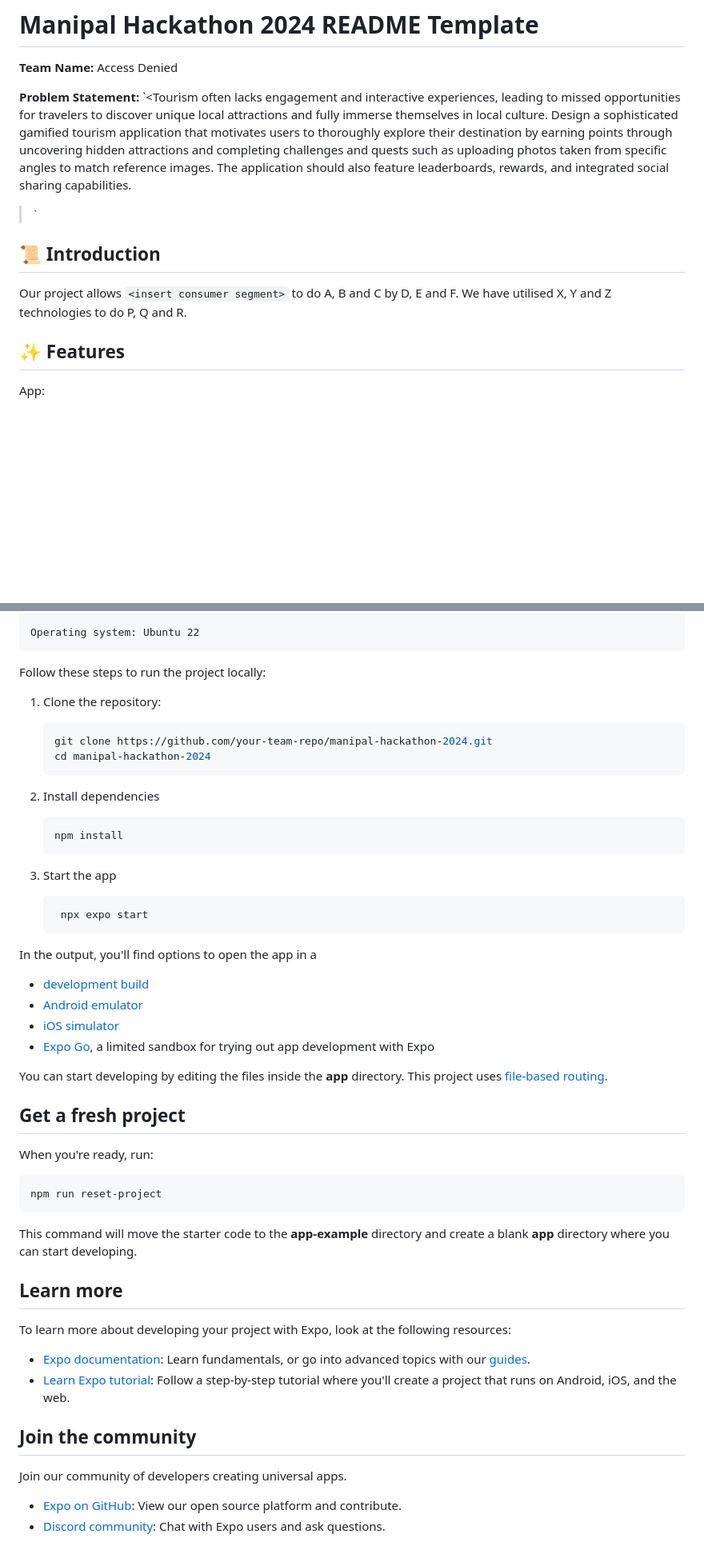
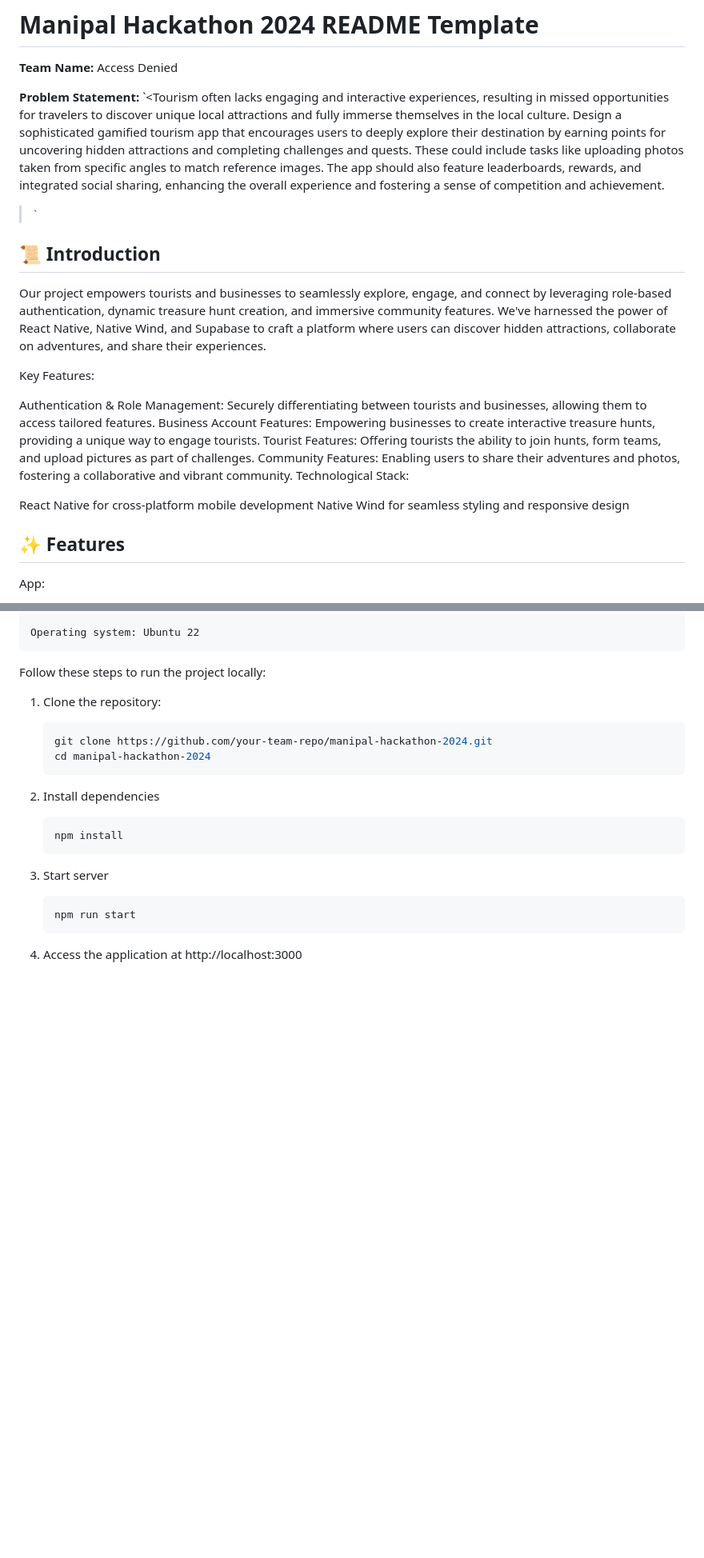
Before and after one commit to anshi05/VoyageHunt, a Markdown page: README.md, 2 parts joined by grey strips. Shown at 80% size. Drawn GitHub-style; blank space fills up the shorter version.

````diff
--- a/README.md
+++ b/README.md
@@ -2,12 +2,23 @@
 
 **Team Name:** Access Denied
 
-**Problem Statement:** `<Tourism often lacks engagement and interactive experiences, leading to missed opportunities for travelers to discover unique local attractions and fully immerse themselves in local culture. Design a sophisticated gamified tourism application that motivates users to thoroughly explore their destination by earning points through uncovering hidden attractions and completing challenges and quests such as uploading photos taken from specific angles to match reference images. The application should also feature leaderboards, rewards, and integrated social sharing capabilities.
+**Problem Statement:** `<Tourism often lacks engaging and interactive experiences, resulting in missed opportunities for travelers to discover unique local attractions and fully immerse themselves in the local culture. Design a sophisticated gamified tourism app that encourages users to deeply explore their destination by earning points for uncovering hidden attractions and completing challenges and quests. These could include tasks like uploading photos taken from specific angles to match reference images. The app should also feature leaderboards, rewards, and integrated social sharing, enhancing the overall experience and fostering a sense of competition and achievement.
 >`
 
 ## 📜 Introduction
 
-Our project allows `<insert consumer segment>` to do A, B and C by D, E and F. We have utilised X, Y and Z technologies to do P, Q and R.
+Our project empowers tourists and businesses to seamlessly explore, engage, and connect by leveraging role-based authentication, dynamic treasure hunt creation, and immersive community features. We've harnessed the power of React Native, Native Wind, and Supabase to craft a platform where users can discover hidden attractions, collaborate on adventures, and share their experiences.
+
+Key Features:
+
+Authentication & Role Management: Securely differentiating between tourists and businesses, allowing them to access tailored features.
+Business Account Features: Empowering businesses to create interactive treasure hunts, providing a unique way to engage tourists.
+Tourist Features: Offering tourists the ability to join hunts, form teams, and upload pictures as part of challenges.
+Community Features: Enabling users to share their adventures and photos, fostering a collaborative and vibrant community.
+Technological Stack:
+
+React Native for cross-platform mobile development
+Native Wind for seamless styling and responsive design
 
 ## ✨ Features
 
@@ -77,45 +88,14 @@ Follow these steps to run the project locally:
 
 1. Install dependencies
 
-   ```bash
-   npm install
-   ```
+    ```bash
+    npm install
+    ```
 
-2. Start the app
+1. Start server
 
-   ```bash
-    npx expo start
-   ```
+    ```bash
+    npm run start
+    ```
 
-In the output, you'll find options to open the app in a
-
-- [development build](https://docs.expo.dev/develop/development-builds/introduction/)
-- [Android emulator](https://docs.expo.dev/workflow/android-studio-emulator/)
-- [iOS simulator](https://docs.expo.dev/workflow/ios-simulator/)
-- [Expo Go](https://expo.dev/go), a limited sandbox for trying out app development with Expo
-
-You can start developing by editing the files inside the **app** directory. This project uses [file-based routing](https://docs.expo.dev/router/introduction).
-
-## Get a fresh project
-
-When you're ready, run:
-
-```bash
-npm run reset-project
-```
-
-This command will move the starter code to the **app-example** directory and create a blank **app** directory where you can start developing.
-
-## Learn more
-
-To learn more about developing your project with Expo, look at the following resources:
-
-- [Expo documentation](https://docs.expo.dev/): Learn fundamentals, or go into advanced topics with our [guides](https://docs.expo.dev/guides).
-- [Learn Expo tutorial](https://docs.expo.dev/tutorial/introduction/): Follow a step-by-step tutorial where you'll create a project that runs on Android, iOS, and the web.
-
-## Join the community
-
-Join our community of developers creating universal apps.
-
-- [Expo on GitHub](https://github.com/expo/expo): View our open source platform and contribute.
-- [Discord community](https://chat.expo.dev): Chat with Expo users and ask questions.
+1. Access the application at http://localhost:3000
````
